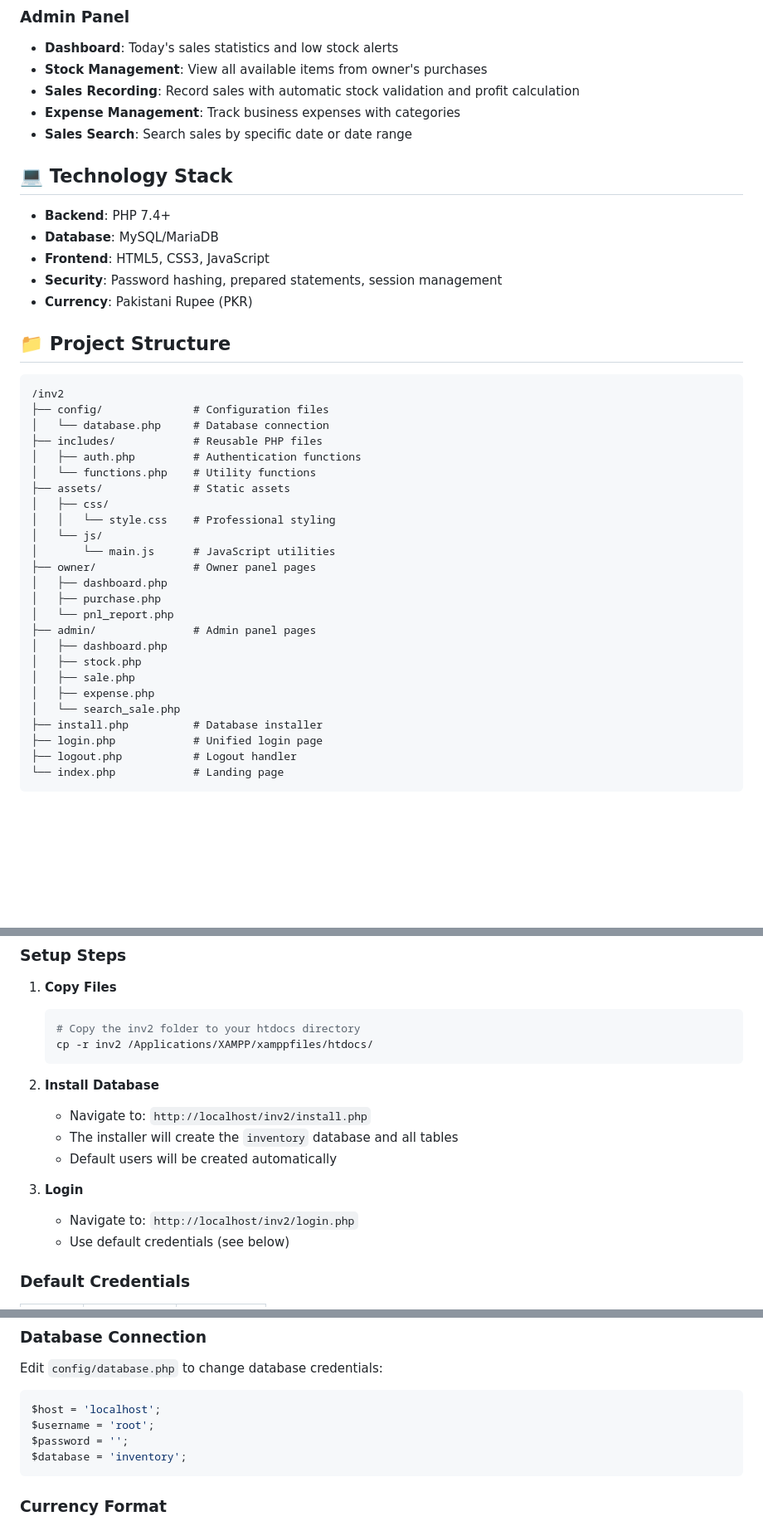
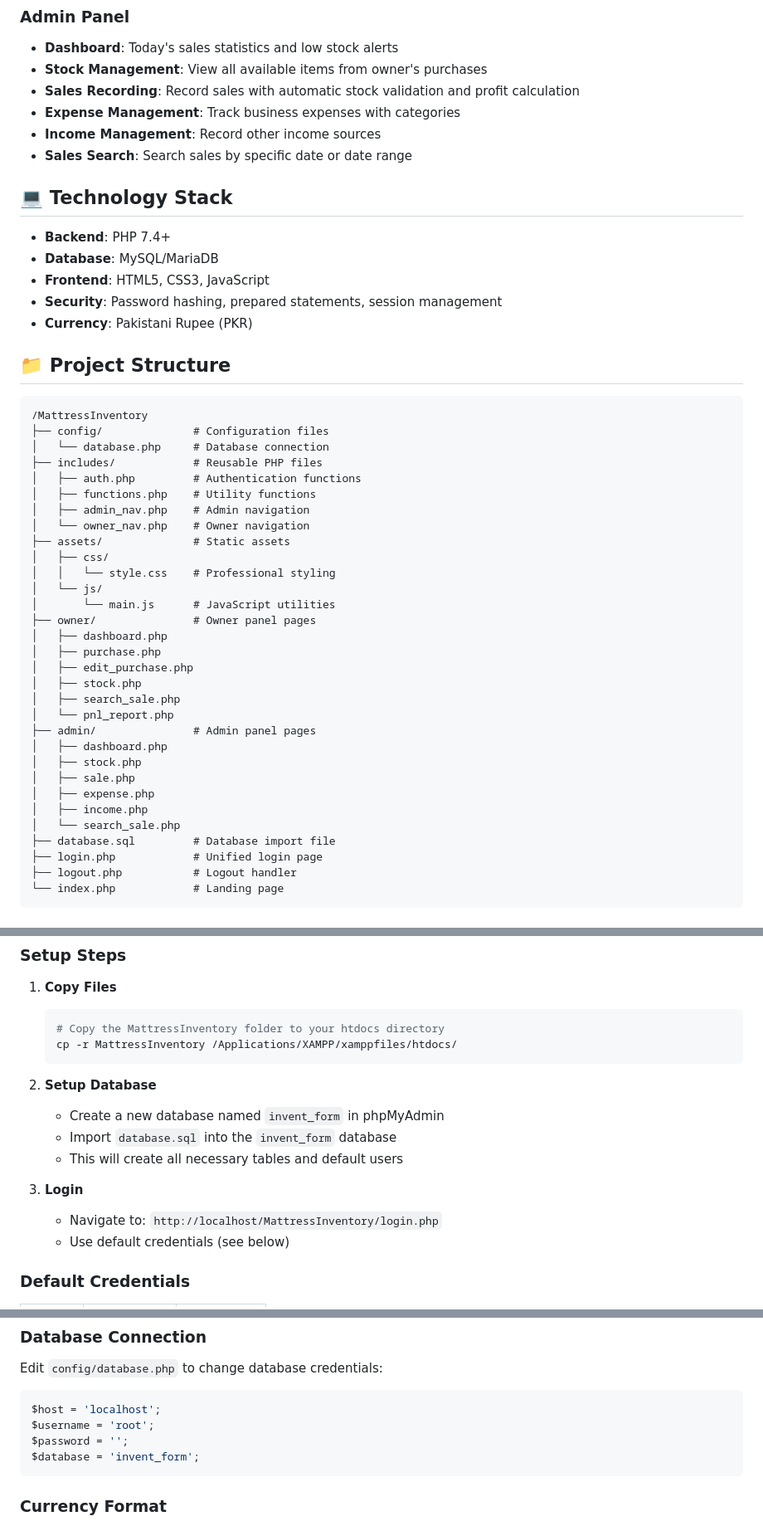
Before and after one commit to ahmedsidd-qui/Inventory-Management, a Markdown page: README.md, 3 parts joined by grey strips. Shown at 83% size. GitHub-like rendering; blank space fills up the shorter version.

Commit message:
Revise README for folder name and database setup
Updated project structure and setup instructions in README.

````diff
--- a/README.md
+++ b/README.md
@@ -18,6 +18,7 @@ A professional inventory management system built with PHP and MySQL for mattress
 - **Stock Management**: View all available items from owner's purchases
 - **Sales Recording**: Record sales with automatic stock validation and profit calculation
 - **Expense Management**: Track business expenses with categories
+- **Income Management**: Record other income sources
 - **Sales Search**: Search sales by specific date or date range
 
 ## 💻 Technology Stack
@@ -31,12 +32,14 @@ A professional inventory management system built with PHP and MySQL for mattress
 ## 📁 Project Structure
 
 ```
-/inv2
+/MattressInventory
 ├── config/              # Configuration files
 │   └── database.php     # Database connection
 ├── includes/            # Reusable PHP files
 │   ├── auth.php         # Authentication functions
-│   └── functions.php    # Utility functions
+│   ├── functions.php    # Utility functions
+│   ├── admin_nav.php    # Admin navigation
+│   └── owner_nav.php    # Owner navigation
 ├── assets/              # Static assets
 │   ├── css/
 │   │   └── style.css    # Professional styling
@@ -45,14 +48,18 @@ A professional inventory management system built with PHP and MySQL for mattress
 ├── owner/               # Owner panel pages
 │   ├── dashboard.php
 │   ├── purchase.php
+│   ├── edit_purchase.php
+│   ├── stock.php
+│   ├── search_sale.php
 │   └── pnl_report.php
 ├── admin/               # Admin panel pages
 │   ├── dashboard.php
 │   ├── stock.php
 │   ├── sale.php
 │   ├── expense.php
+│   ├── income.php
 │   └── search_sale.php
-├── install.php          # Database installer
+├── database.sql         # Database import file
 ├── login.php            # Unified login page
 ├── logout.php           # Logout handler
 └── index.php            # Landing page
@@ -69,17 +76,17 @@ A professional inventory management system built with PHP and MySQL for mattress
 
 1. **Copy Files**
    ```bash
-   # Copy the inv2 folder to your htdocs directory
-   cp -r inv2 /Applications/XAMPP/xamppfiles/htdocs/
+   # Copy the MattressInventory folder to your htdocs directory
+   cp -r MattressInventory /Applications/XAMPP/xamppfiles/htdocs/
    ```
 
-2. **Install Database**
-   - Navigate to: `http://localhost/inv2/install.php`
-   - The installer will create the `inventory` database and all tables
-   - Default users will be created automatically
+2. **Setup Database**
+   - Create a new database named `invent_form` in phpMyAdmin
+   - Import `database.sql` into the `invent_form` database
+   - This will create all necessary tables and default users
 
 3. **Login**
-   - Navigate to: `http://localhost/inv2/login.php`
+   - Navigate to: `http://localhost/MattressInventory/login.php`
    - Use default credentials (see below)
 
 ### Default Credentials
@@ -154,7 +162,7 @@ Edit `config/database.php` to change database credentials:
 $host = 'localhost';
 $username = 'root';
 $password = '';
-$database = 'inventory';
+$database = 'invent_form';
 ```
 
 ### Currency Format
````
Also changed, not shown: other parts of README.md (+1 -0 lines).
